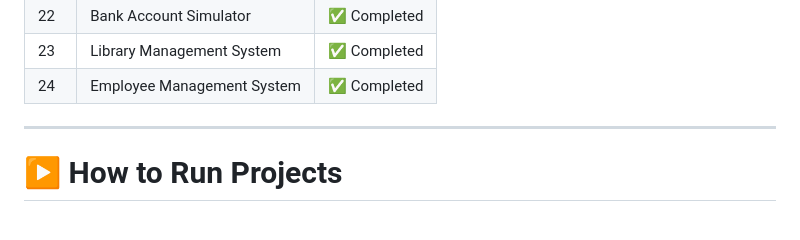
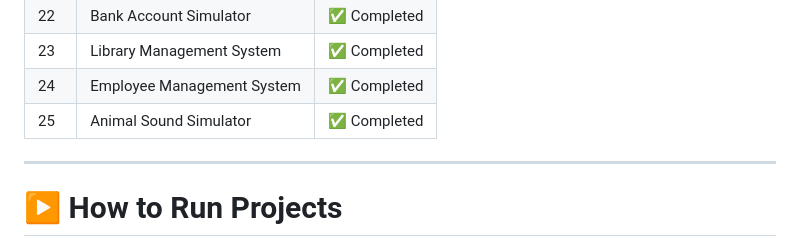
Before and after one commit to abhimunghate/100-days-100-python-projects, a Markdown page: README.md, the part around the change. Drawn GitHub-style.

Commit message:
Day 25 - Animal Sound Simulator

```diff
--- a/README.md
+++ b/README.md
@@ -74,6 +74,7 @@ Each folder contains:
 | 22  | Bank Account Simulator                 | ✅ Completed |
 | 23  | Library Management System              | ✅ Completed |
 | 24  | Employee Management System             | ✅ Completed |
+| 25  | Animal Sound Simulator                 | ✅ Completed |
 
 ---
 
```
